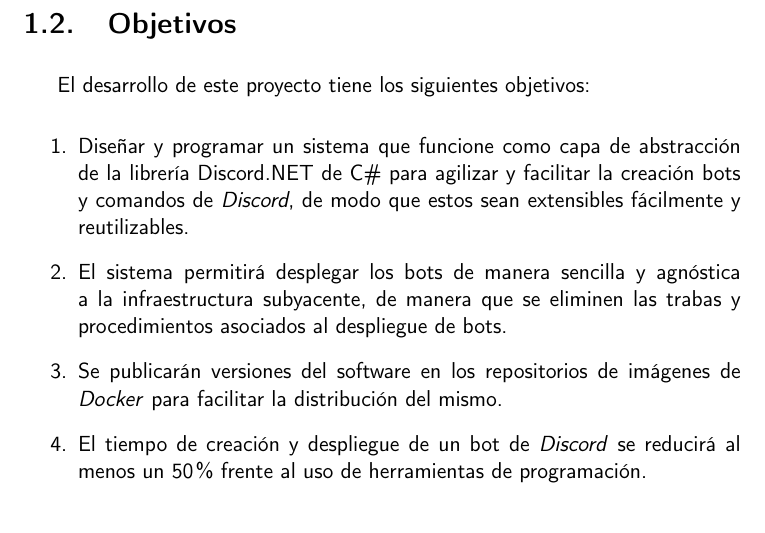
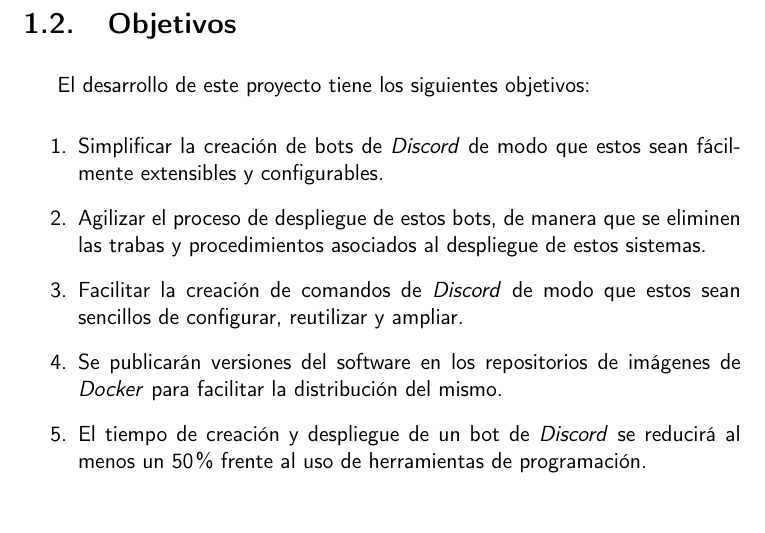
Before and after one commit to harvestcore/matroos, a LaTeX book (doc/tex/proyecto.tex, which reads doc/tex/secciones/01_introduccion.tex): part of page 18 of 31, cut so that both start at the same text. Compiled offline with pdfLaTeX.

Commit message:
#37 better objectives

```diff
--- a/doc/tex/secciones/01_introduccion.tex
+++ b/doc/tex/secciones/01_introduccion.tex
@@ -64,8 +64,9 @@ Finalmente, la elección de C\# no es arbitraria. Se fundamenta en el creciente
 El desarrollo de este proyecto tiene los siguientes objetivos:
 
 \begin{enumerate}
-	\item Diseñar y programar un sistema que funcione como capa de abstracción de la librería Discord.NET de C\# para agilizar y facilitar la creación bots y comandos de \textit{Discord}, de modo que estos sean extensibles fácilmente y reutilizables.
-	\item El sistema permitirá desplegar los bots de manera sencilla y agnóstica a la infraestructura subyacente, de manera que se eliminen las trabas y procedimientos asociados al despliegue de bots.
+	\item Simplificar la creación de bots de \textit{Discord} de modo que estos sean fácilmente extensibles y configurables.
+	\item Agilizar el proceso de despliegue de estos bots, de manera que se eliminen las trabas y procedimientos asociados al despliegue de estos sistemas.
+	\item Facilitar la creación de comandos de \textit{Discord} de modo que estos sean sencillos de configurar, reutilizar y ampliar.
 	\item Se publicarán versiones del software en los repositorios de imágenes de \textit{Docker} para facilitar la distribución del mismo.
 	\item El tiempo de creación y despliegue de un bot de \textit{Discord} se reducirá al menos un 50\% frente al uso de herramientas de programación.
 \end{enumerate}
```
